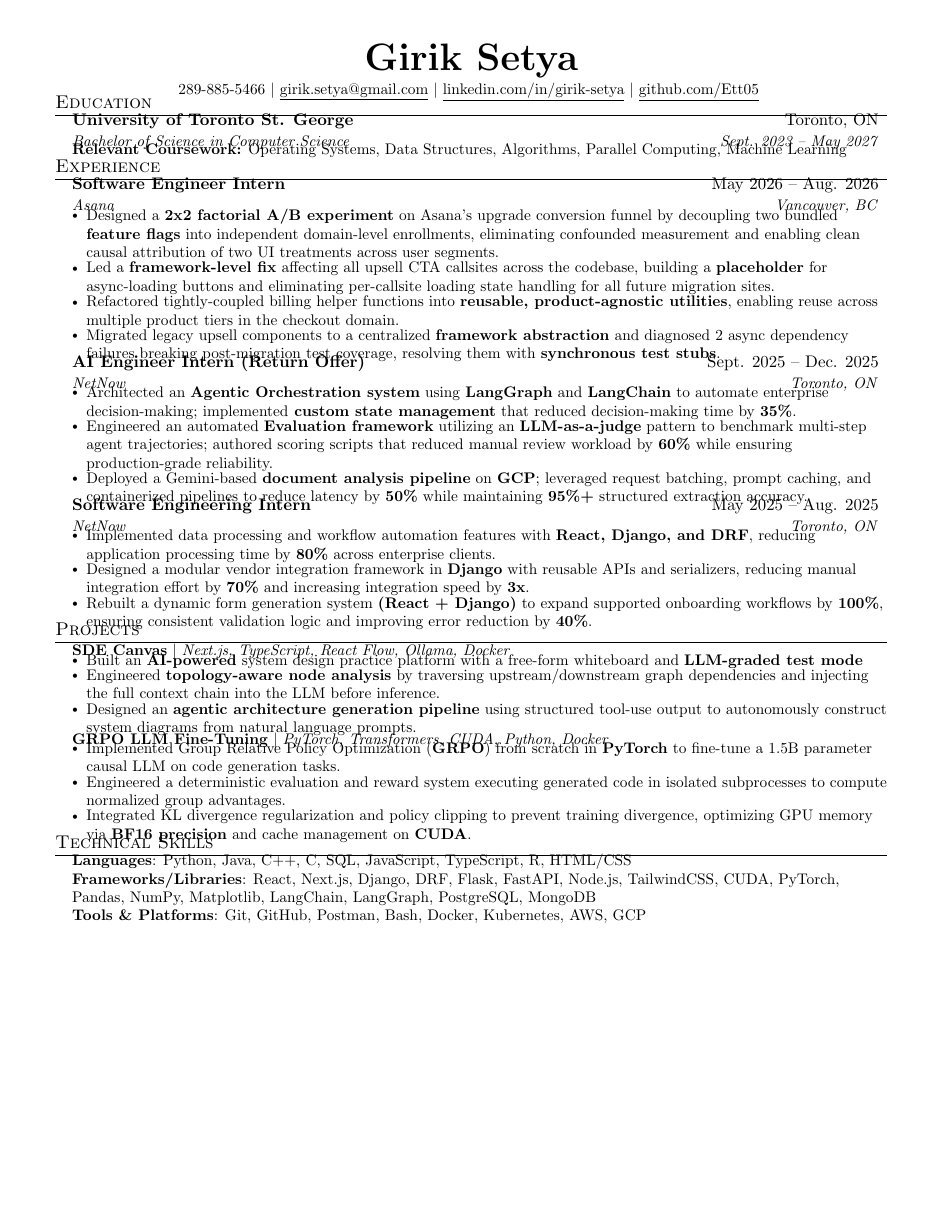
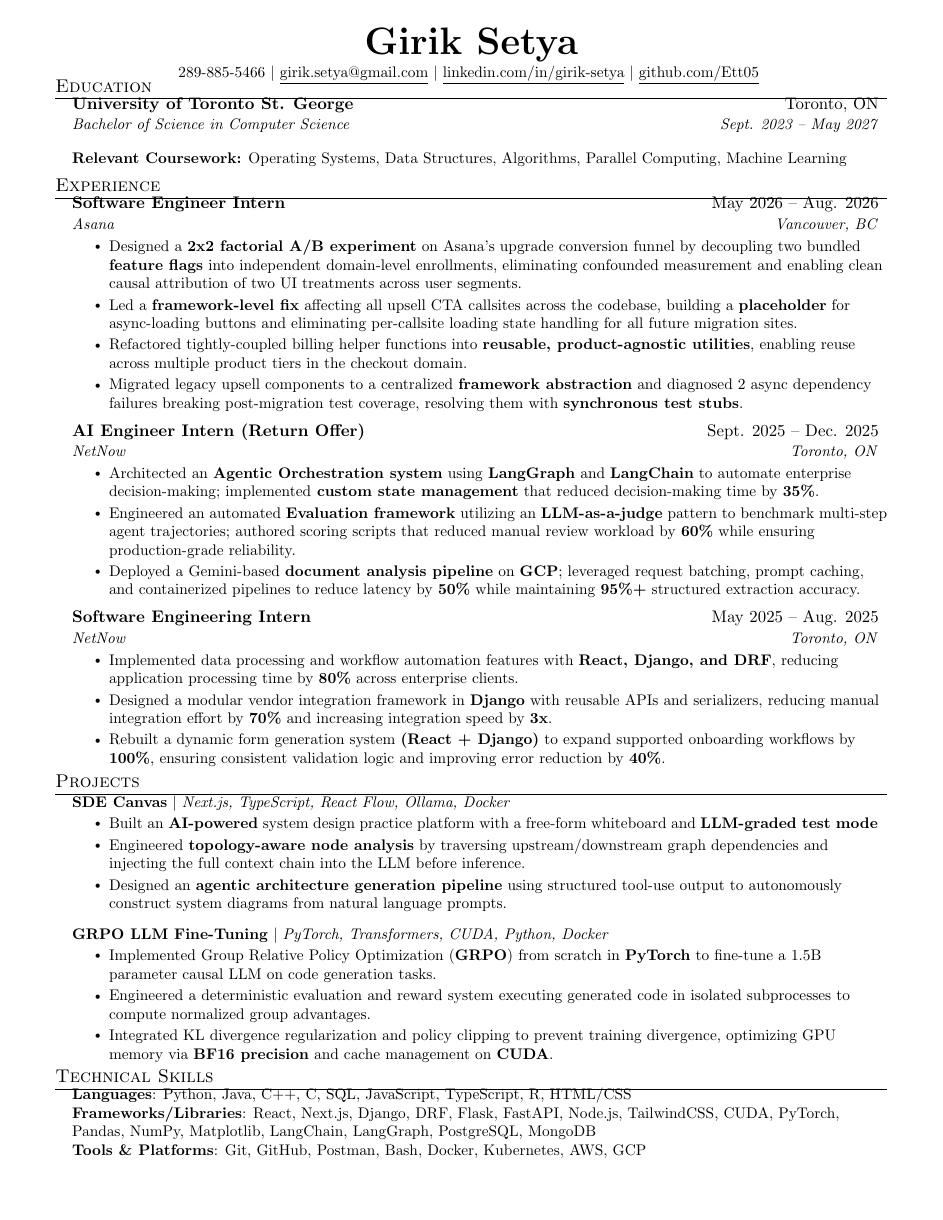
Before and after one commit to Ett05/Resume, a LaTeX document (main.tex): the whole page. Compiled offline with pdfLaTeX.

Commit message:
Fix layout overlap by restoring original list spacing macros and optimizing margins

```diff
--- a/main.tex
+++ b/main.tex
@@ -30,8 +30,8 @@
 \addtolength{\oddsidemargin}{-0.5in}
 \addtolength{\evensidemargin}{-0.5in}
 \addtolength{\textwidth}{1in}
-\addtolength{\topmargin}{-.6in}
-\addtolength{\textheight}{1.2in}
+\addtolength{\topmargin}{-.75in}
+\addtolength{\textheight}{1.5in}
 
 \urlstyle{same}
 
@@ -87,9 +87,9 @@
 
 \renewcommand\labelitemii{$\vcenter{\hbox{\tiny$\bullet$}}$}
 
-\newcommand{\resumeSubHeadingListStart}{\begin{itemize}[leftmargin=0.15in, label={}, noitemsep, topsep=0pt, partopsep=0pt, parsep=0pt]}
+\newcommand{\resumeSubHeadingListStart}{\begin{itemize}[leftmargin=0.15in, label={}]}
 \newcommand{\resumeSubHeadingListEnd}{\end{itemize}}
-\newcommand{\resumeItemListStart}{\begin{itemize}[noitemsep, leftmargin=*, topsep=1pt, parsep=0pt, partopsep=0pt]}
+\newcommand{\resumeItemListStart}{\begin{itemize}}
 \newcommand{\resumeItemListEnd}{\end{itemize}\vspace{-5pt}}
 
 %-------------------------------------------
@@ -112,7 +112,7 @@
     \resumeSubheading
       {University of Toronto St. George}{Toronto, ON}
       {Bachelor of Science in Computer Science}{Sept. 2023 -- May 2027}
-    \vspace{-5pt}
+    \vspace{3pt}
     \item\small{\textbf{Relevant Coursework:} Operating Systems, Data Structures, Algorithms, Parallel Computing, Machine Learning}
   \resumeSubHeadingListEnd
 
```
Also changed, not shown: main.pdf.
